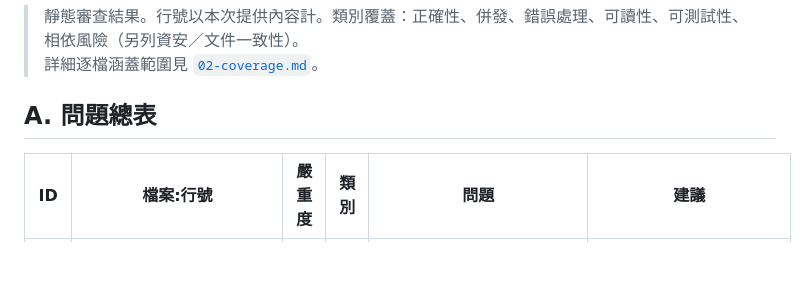
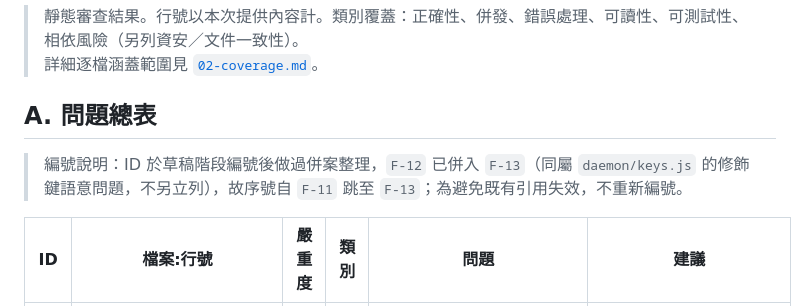
Before and after one commit to YourheroBOB/tp-browser, a Markdown page: docs/fmb-review/01-findings.md, the part around the change. Rendered like a GitHub page; blank space fills up the shorter version.

```diff
--- a/docs/fmb-review/01-findings.md
+++ b/docs/fmb-review/01-findings.md
@@ -4,6 +4,8 @@
 > 詳細逐檔涵蓋範圍見 [`02-coverage.md`](./02-coverage.md)。
 
 ## A. 問題總表
+
+> 編號說明：ID 於草稿階段編號後做過併案整理，`F-12` 已併入 `F-13`（同屬 `daemon/keys.js` 的修飾鍵語意問題，不另立列），故序號自 `F-11` 跳至 `F-13`；為避免既有引用失效，不重新編號。
 
 | ID | 檔案:行號 | 嚴重度 | 類別 | 問題 | 建議 |
 |---|---|---|---|---|---|
```
Also changed, not shown: docs/fmb-review/02-coverage.md (+1 -1 lines), docs/fmb-review/README.md (+3 -3 lines).
